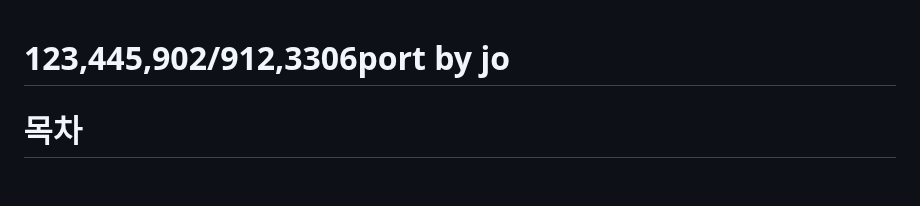
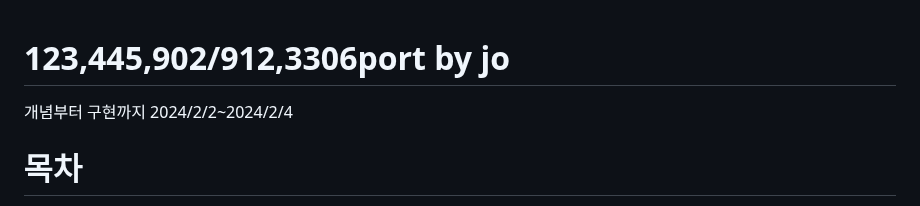
Before and after one commit to JoWoonJi/Project_PortScanner, a Markdown page: 1.포트분배/port_jo.md, the part around the change. GitHub-like rendering; blank space fills up the shorter version.

```diff
--- a/1.포트분배/port_jo.md
+++ b/1.포트분배/port_jo.md
@@ -1,5 +1,5 @@
 # 123,445,902/912,3306port by jo
-
+개념부터 구현까지 2024/2/2~2024/2/4
 
 # 목차
 
```
